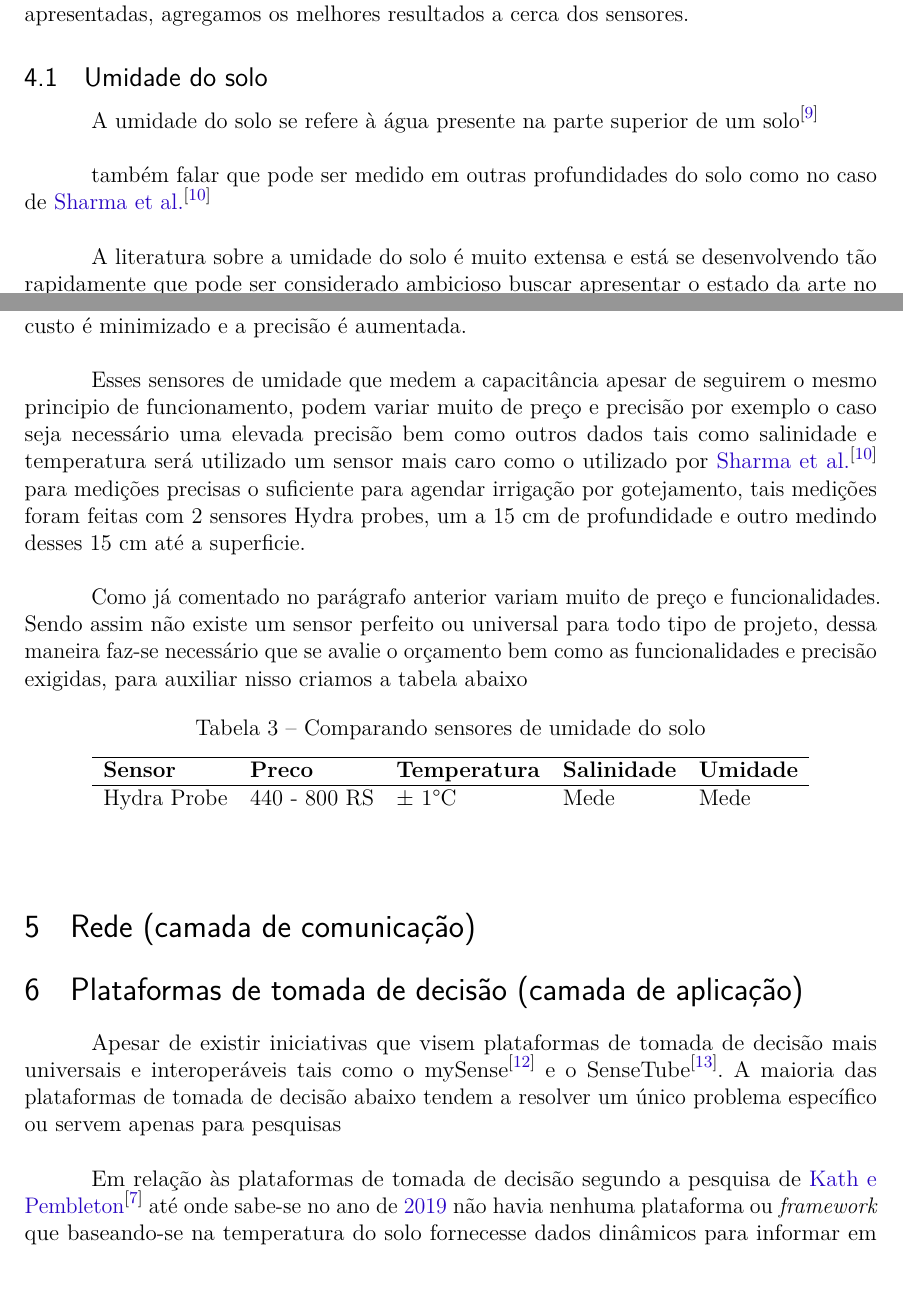
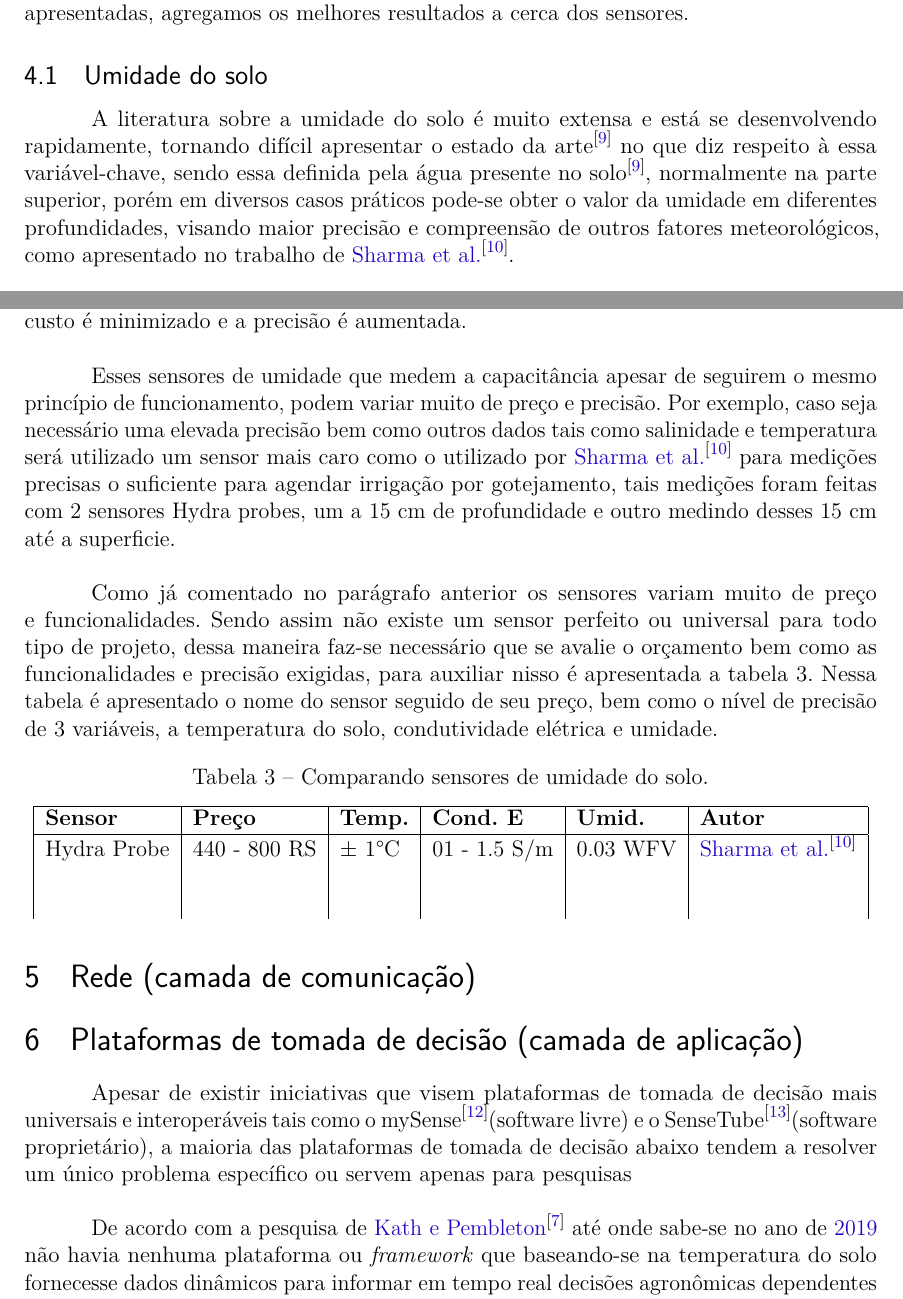
Before and after one commit to darkvictor13/Artigo-Padrao-ABNT, a LaTeX thesis (shiro/scripting.tex): two parts of pages 3 and 4 of 8, joined at a grey line, cut so that both start at the same text, the shorter picture padded with empty space. Compiled offline with pdfLaTeX.

Commit message:
Revisado pela Milena

```diff
--- a/shiro/scripting.tex
+++ b/shiro/scripting.tex
@@ -298,30 +298,26 @@ Tendo em vista a vasta variabilidade dos sensores utilizados nas diversas pesqui
 
 \subsection{Umidade do solo}\label{Umidade do solo}
 
-A umidade do solo se refere à água presente na parte superior de um solo\cite{11}
-
-também falar que pode ser medido em outras profundidades do solo como no caso de \citeauthor{12}
-
-A literatura sobre a umidade do solo é muito extensa e está se
-desenvolvendo tão rapidamente que pode ser considerado ambicioso buscar apresentar o estado da arte no que diz respeito à pesquisa dessa variável-chave\cite{11}
+A literatura sobre a umidade do solo é muito extensa e está se desenvolvendo rapidamente, tornando difícil apresentar o estado da arte\cite{11} no que diz respeito à essa variável-chave, sendo essa definida pela água presente no solo\cite{11}, normalmente na parte superior, porém em diversos casos práticos pode-se obter o valor da umidade em diferentes profundidades, visando maior precisão e compreensão de outros fatores meteorológicos, como apresentado no trabalho de~\citeauthor{12}.
 
 , e segundo~\citeauthor{3}, os métodos mais aceitos para medição da umidade do solo são \textit{time domain reflectometry (TDR)} em português reflectometria no domínio do tempo e os métodos que medem a capacitância, sendo esses utilizados pela maioria dos sensores modernos.
 
 Analisando esses sensores o autor supracitado\cite{3} realizou diversos testes alterando parâmetros como salinidade do solo, condutividade elétrica, temperatura entre outros, com os sensores EC-5 e ECH$_2$O-TE, chegando a seguinte conclusão, que medições realizadas a uma frequência de 70 MHz obtém-se dados expressivos, sendo essa a frequência mais eficiente, pois acima dela o gasto energético  e eletrônico não resultam em maior precisão. Sendo assim para cada sensor deve ser achado a frequência ideal de medição na qual o custo é minimizado e a precisão é aumentada.
 
-Esses sensores de umidade que medem a capacitância apesar de seguirem o mesmo principio de funcionamento, podem variar muito de preço e precisão por exemplo o caso seja necessário uma elevada precisão bem como outros dados tais como salinidade e temperatura será utilizado um sensor mais caro como o utilizado por \citeauthor{12} para medições precisas o suficiente para agendar irrigação por gotejamento, tais medições foram feitas com 2 sensores Hydra probes, um a 15 cm de profundidade e outro medindo desses 15 cm até a superficie.
+Esses sensores de umidade que medem a capacitância apesar de seguirem o mesmo princípio de funcionamento, podem variar muito de preço e precisão. Por exemplo, caso seja necessário uma elevada precisão bem como outros dados tais como salinidade e temperatura será utilizado um sensor mais caro como o utilizado por \citeauthor{12} para medições precisas o suficiente para agendar irrigação por gotejamento, tais medições foram feitas com 2 sensores Hydra probes, um a 15 cm de profundidade e outro medindo desses 15 cm até a superficie.
 
-Como já comentado no parágrafo anterior variam muito de preço e funcionalidades. Sendo assim não existe um sensor perfeito ou universal para todo tipo de projeto, dessa maneira faz-se necessário que se avalie o orçamento bem como as funcionalidades e precisão exigidas, para auxiliar nisso criamos a tabela abaixo
+Como já comentado no parágrafo anterior os sensores variam muito de preço e funcionalidades. Sendo assim não existe um sensor perfeito ou universal para todo tipo de projeto, dessa maneira faz-se necessário que se avalie o orçamento bem como as funcionalidades e precisão exigidas, para auxiliar nisso é apresentada a tabela~\ref{sensores umidade}. Nessa tabela é apresentado o nome do sensor seguido de seu preço, bem como o nível de precisão de 3 variáveis, a temperatura do solo, condutividade elétrica e umidade.
 
 \begin{table}[!htb]
   \centering
-  \caption{Comparando sensores de umidade do solo}
-  \begin{tabular}{lllll}
+  \caption{Comparando sensores de umidade do solo.}
+  \label{sensores umidade}
+  \begin{tabular}{|l|l|l|l|l|l|}
     \hline
-    \textbf{Sensor} & \textbf{Preco} & \textbf{Temperatura} & \textbf{Salinidade} & \textbf{Umidade} \\ \hline
-    Hydra Probe     & 440 - 800 RS   & $\pm~1$\textdegree C & Mede                & Mede             \\
-                    &                &                      &                     &                  \\
-                    &                &                      &                     &
+    \textbf{Sensor} & \textbf{Preço} & \textbf{Temp.} & \textbf{Cond. E} & \textbf{Umid.} & \textbf{Autor}  \\ \hline
+    Hydra Probe     & 440 - 800 RS   & $\pm~1$\textdegree C &  01 - 1.5 S/m    & 0.03 WFV           & \citeauthor{12}                \\
+                    &                &                      &                  &                  &                 \\
+                    &                &                      &                  &                  &
   \end{tabular}
 \end{table}
 
@@ -329,7 +325,7 @@ Como já comentado no parágrafo anterior variam muito de preço e funcionalidad
 
 \section{Plataformas de tomada de decisão (camada de aplicação)}\label{Plataformas de tomada de decisão}
 
-Apesar de existir iniciativas que visem plataformas de tomada de decisão mais universais e interoperáveis tais como o mySense\cite{7} e o SenseTube\cite{6}. A maioria das plataformas de tomada de decisão abaixo tendem a resolver um único problema específico ou servem apenas para pesquisas
+Apesar de existir iniciativas que visem plataformas de tomada de decisão mais universais e interoperáveis tais como o mySense\cite{7}(software livre) e o SenseTube\cite{6}(software proprietário), a maioria das plataformas de tomada de decisão abaixo tendem a resolver um único problema específico ou servem apenas para pesquisas
 
 %que facilitem a criação de interfaces com o usuário final bem como a calibração de sensores
 
@@ -337,7 +333,7 @@ Apesar de existir iniciativas que visem plataformas de tomada de decisão mais u
 
 
 
-Em relação às plataformas de tomada de decisão segundo a pesquisa de~\citeauthor{1} até onde sabe-se no ano de~\citeyear{1} não havia nenhuma plataforma ou \textit{framework} que baseando-se na temperatura do solo fornecesse dados dinâmicos para informar em tempo real decisões agronômicas dependentes do solo, tal como momento do plantio, irrigação entre outros.
+De acordo com a pesquisa de~\citeauthor{1} até onde sabe-se no ano de~\citeyear{1} não havia nenhuma plataforma ou \textit{framework} que baseando-se na temperatura do solo fornecesse dados dinâmicos para informar em tempo real decisões agronômicas dependentes do solo, tal como momento do plantio, irrigação entre outros.
 
 Considerando essa lacuna do conhecimento, desenvolveu-se uma ferramenta de suporte à decisão da temperatura do solo, ``\textit{temperature decision support tool}'', seguindo uma metodologia de cinco passos:
 \begin{enumerate}
```
Also changed, not shown: shiro/scripting.pdf, shiro/scripting.tex (12 more changed lines).
